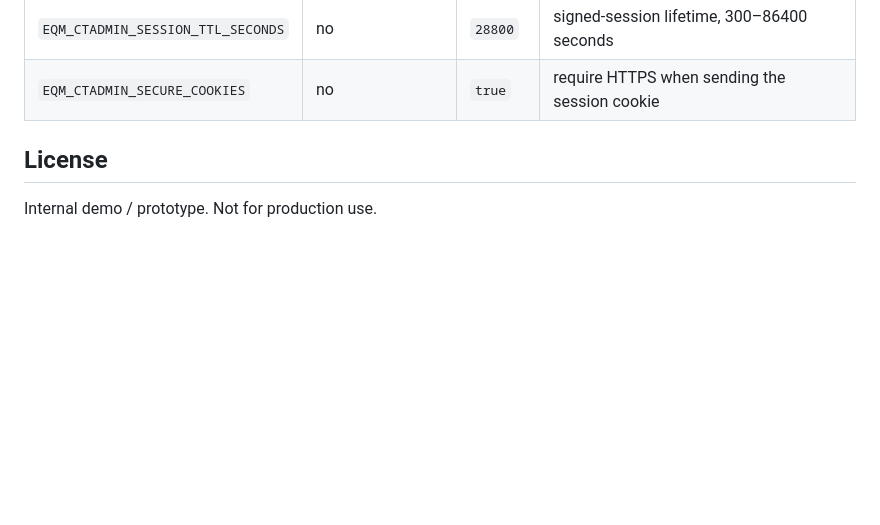
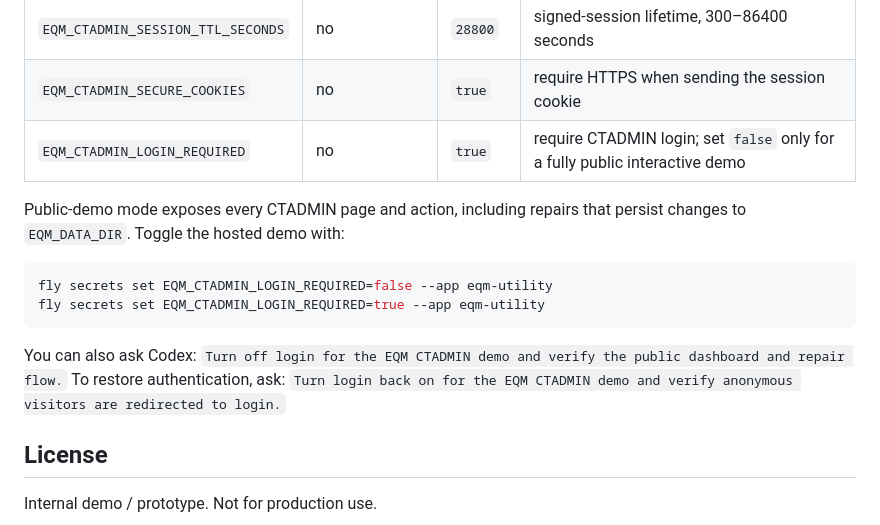
Before and after one commit to cjmurphy4810/Entitlement-Quality-Monitor-Utility, a Markdown page: README.md, the part around the change. Drawn GitHub-style; blank space fills up the shorter version.

Commit message:
docs(ctadmin): document login toggle operations

````diff
--- a/README.md
+++ b/README.md
@@ -112,6 +112,16 @@ Use `POST /sync/pull-now` if you need to pick up Actions-committed changes durin
 | `EQM_CTADMIN_SESSION_SECRET` | CTADMIN UI | — | signing secret, at least 32 characters |
 | `EQM_CTADMIN_SESSION_TTL_SECONDS` | no | `28800` | signed-session lifetime, 300–86400 seconds |
 | `EQM_CTADMIN_SECURE_COOKIES` | no | `true` | require HTTPS when sending the session cookie |
+| `EQM_CTADMIN_LOGIN_REQUIRED` | no | `true` | require CTADMIN login; set `false` only for a fully public interactive demo |
+
+Public-demo mode exposes every CTADMIN page and action, including repairs that persist changes to `EQM_DATA_DIR`. Toggle the hosted demo with:
+
+```bash
+fly secrets set EQM_CTADMIN_LOGIN_REQUIRED=false --app eqm-utility
+fly secrets set EQM_CTADMIN_LOGIN_REQUIRED=true --app eqm-utility
+```
+
+You can also ask Codex: `Turn off login for the EQM CTADMIN demo and verify the public dashboard and repair flow.` To restore authentication, ask: `Turn login back on for the EQM CTADMIN demo and verify anonymous visitors are redirected to login.`
 
 ## License
 
````
Also changed, not shown: docs/ctadmin-dashboard.md (+26 -0 lines).
